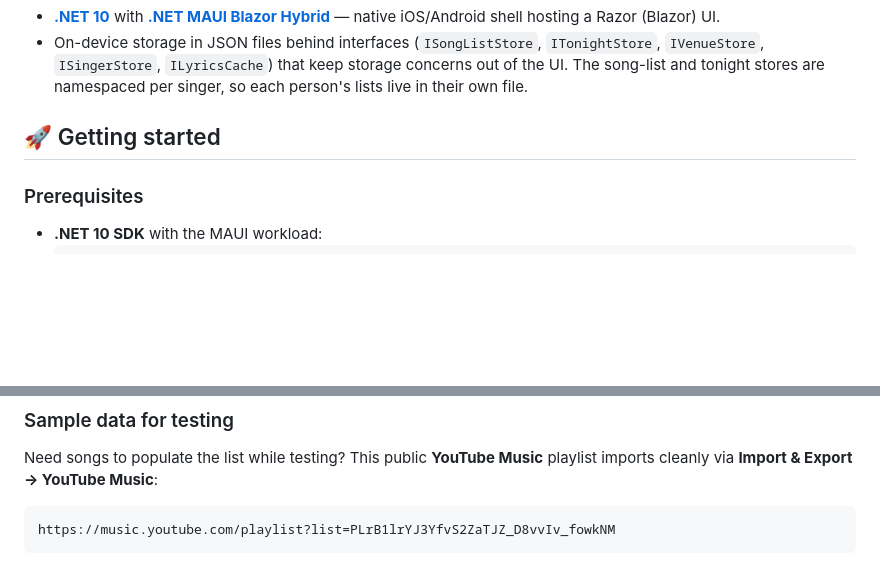
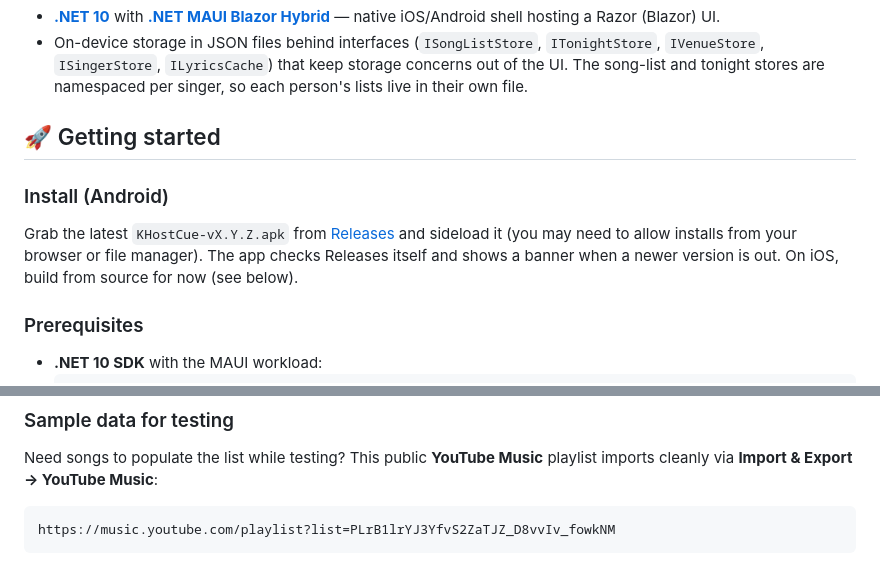
Before and after one commit to riddlemd/KHost.Mobile, a Markdown page: README.md, 2 parts joined by grey strips. Drawn GitHub-style; blank space fills up the shorter version.

````diff
--- a/README.md
+++ b/README.md
@@ -52,6 +52,10 @@ KHost Cue is a cross-platform mobile app for **iOS and Android** that keeps a pe
 
 ## 🚀 Getting started
 
+### Install (Android)
+
+Grab the latest `KHostCue-vX.Y.Z.apk` from [Releases](https://github.com/riddlemd/KHost.Mobile/releases) and sideload it (you may need to allow installs from your browser or file manager). The app checks Releases itself and shows a banner when a newer version is out. On iOS, build from source for now (see below).
+
 ### Prerequisites
 
 - **.NET 10 SDK** with the MAUI workload:
@@ -80,7 +84,7 @@ dotnet run --project KHost.Mobile -f net10.0-windows10.0.19041.0 "-p:BaseOutputP
 
 Need songs to populate the list while testing? This public **YouTube Music** playlist imports cleanly via **Import & Export → YouTube Music**:
 
-```
+```text
 https://music.youtube.com/playlist?list=PLrB1lrYJ3YfvS2ZaTJZ_D8vvIv_fowkNM
 ```
 
````
Also changed, not shown: other parts of README.md (+7 -3 lines).
